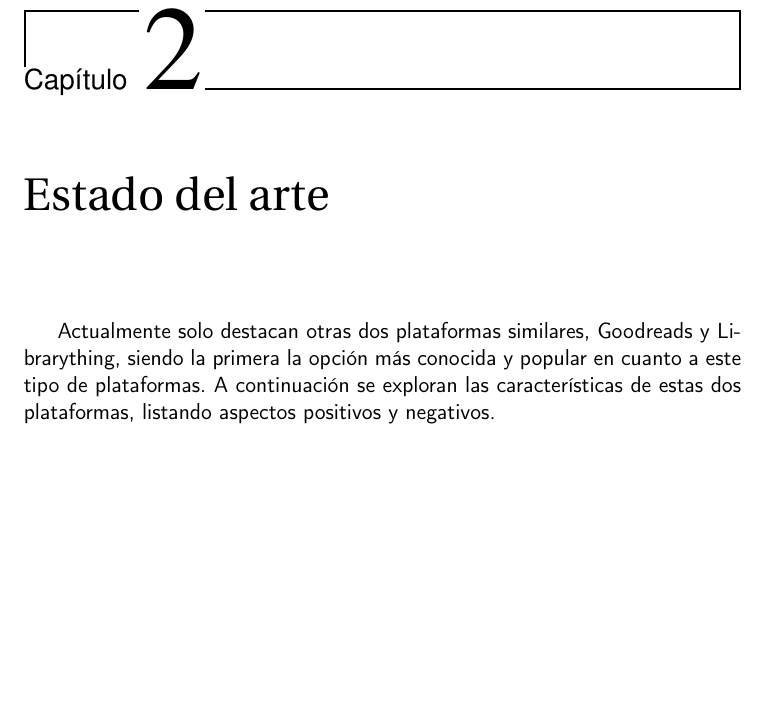
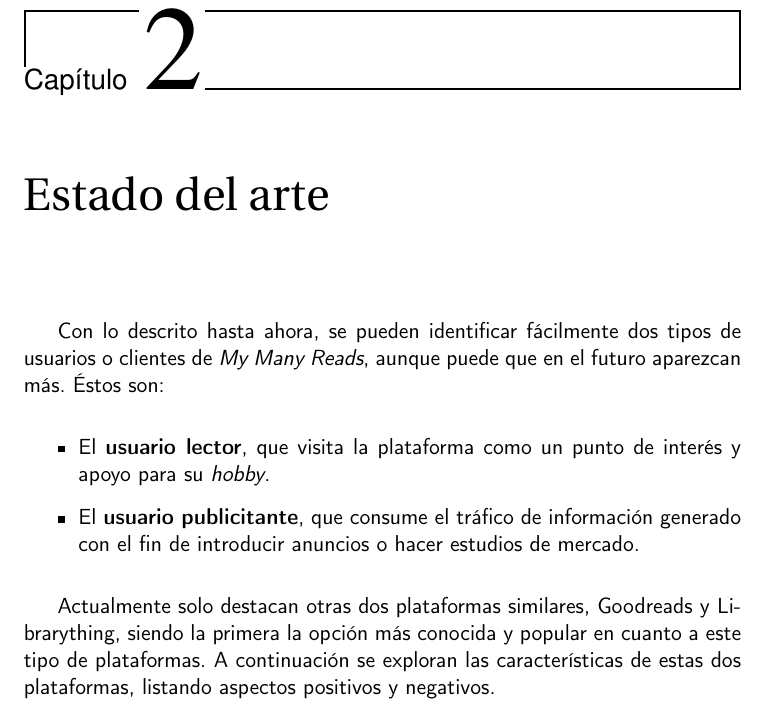
Before and after one commit to Anglepi/My-Many-Reads, a LaTeX book (docs/tex/proyecto.tex, which reads docs/tex/secciones/02_estado_del_arte.tex): part of page 19 of 35, cut so that both start at the same text, the shorter picture padded with empty space. Compiled offline with pdfLaTeX.

Commit message:
#18 ADD approach of possible users

```diff
--- a/docs/tex/secciones/02_estado_del_arte.tex
+++ b/docs/tex/secciones/02_estado_del_arte.tex
@@ -1,5 +1,11 @@
 \chapter{Estado del arte}
 \label{Estado del arte}
+
+Con lo descrito hasta ahora, se pueden identificar fácilmente dos tipos de usuarios o clientes de \textit{My Many Reads}, aunque puede que en el futuro aparezcan más. Éstos son:
+\begin{itemize}
+    \item El \textbf{usuario lector}, que visita la plataforma como un punto de interés y apoyo para su \textit{hobby}.
+    \item El \textbf{usuario publicitante}, que consume el tráfico de información generado con el fin de introducir anuncios o hacer estudios de mercado.
+\end{itemize}
 
 Actualmente solo destacan otras dos plataformas similares, Goodreads y Librarything, siendo la primera la opción más conocida y popular en cuanto a este tipo de plataformas. A continuación se exploran las características de estas dos plataformas, listando aspectos positivos y negativos.
 
```
